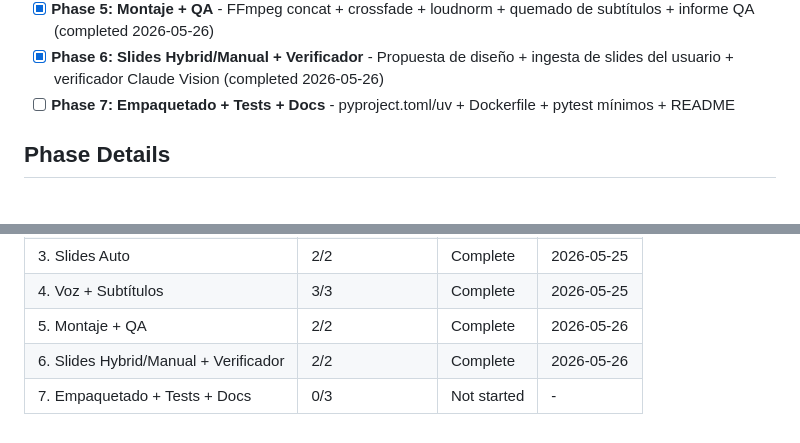
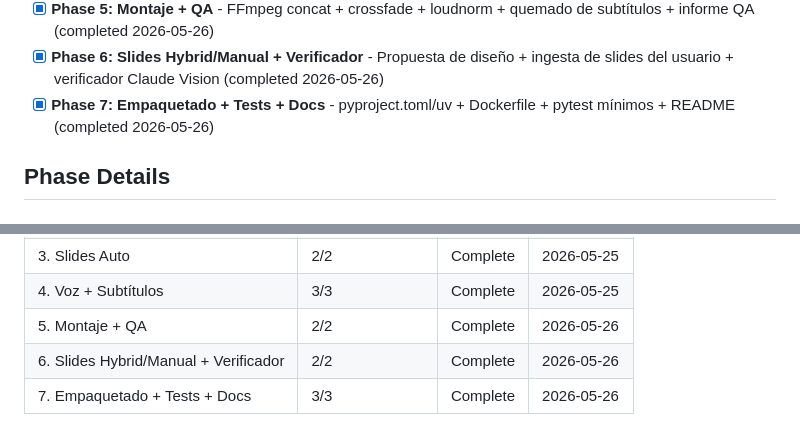
Before and after one commit to jaimeberdejo/AutoVideo, a Markdown page: .planning/ROADMAP.md, 2 parts joined by grey strips. Rendered like a GitHub page.

Commit message:
docs: mark phase 7 complete in ROADMAP

```diff
--- a/.planning/ROADMAP.md
+++ b/.planning/ROADMAP.md
@@ -18,7 +18,7 @@ Decimal phases appear between their surrounding integers in numeric order.
 - [x] **Phase 4: Voz + Subtítulos** - ElevenLabs TTS con timestamps + modo record + WhisperX (alineación) + SRT/VTT (completed 2026-05-25)
 - [x] **Phase 5: Montaje + QA** - FFmpeg concat + crossfade + loudnorm + quemado de subtítulos + informe QA (completed 2026-05-26)
 - [x] **Phase 6: Slides Hybrid/Manual + Verificador** - Propuesta de diseño + ingesta de slides del usuario + verificador Claude Vision (completed 2026-05-26)
-- [ ] **Phase 7: Empaquetado + Tests + Docs** - pyproject.toml/uv + Dockerfile + pytest mínimos + README
+- [x] **Phase 7: Empaquetado + Tests + Docs** - pyproject.toml/uv + Dockerfile + pytest mínimos + README (completed 2026-05-26)
 
 ## Phase Details
 
@@ -144,4 +144,4 @@ Phases execute in numeric order: 1 → 2 → 3 → 4 → 5 → 6 → 7
 | 4. Voz + Subtítulos | 3/3 | Complete    | 2026-05-25 |
 | 5. Montaje + QA | 2/2 | Complete    | 2026-05-26 |
 | 6. Slides Hybrid/Manual + Verificador | 2/2 | Complete    | 2026-05-26 |
-| 7. Empaquetado + Tests + Docs | 0/3 | Not started | - |
+| 7. Empaquetado + Tests + Docs | 3/3 | Complete    | 2026-05-26 |
```
